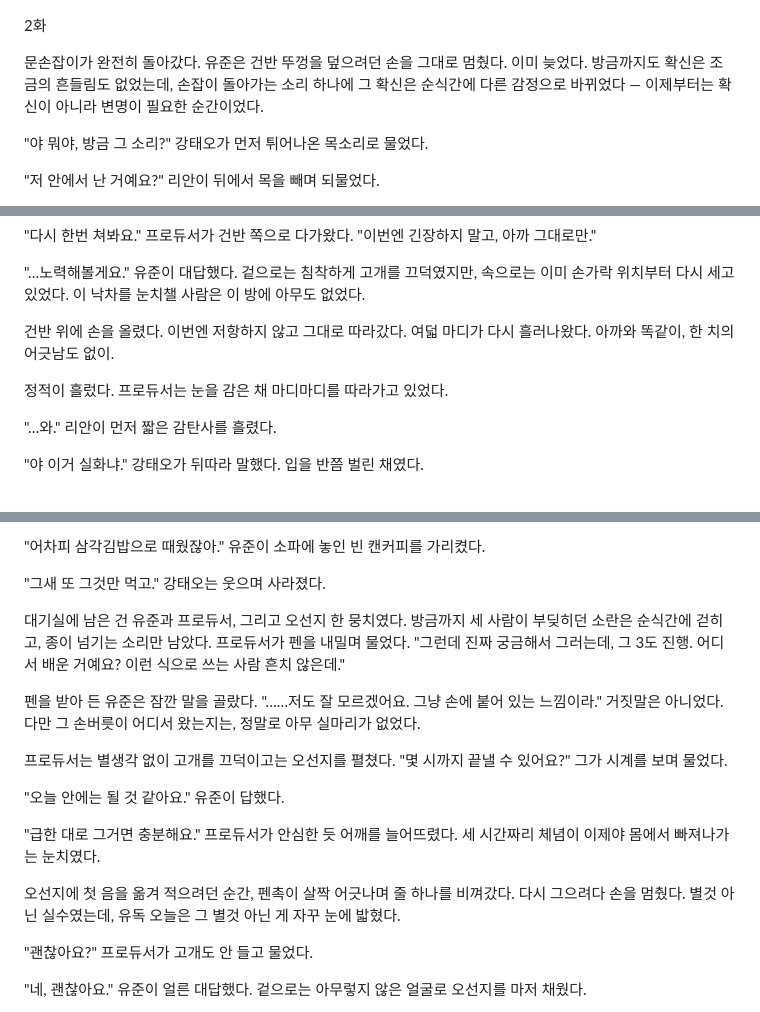
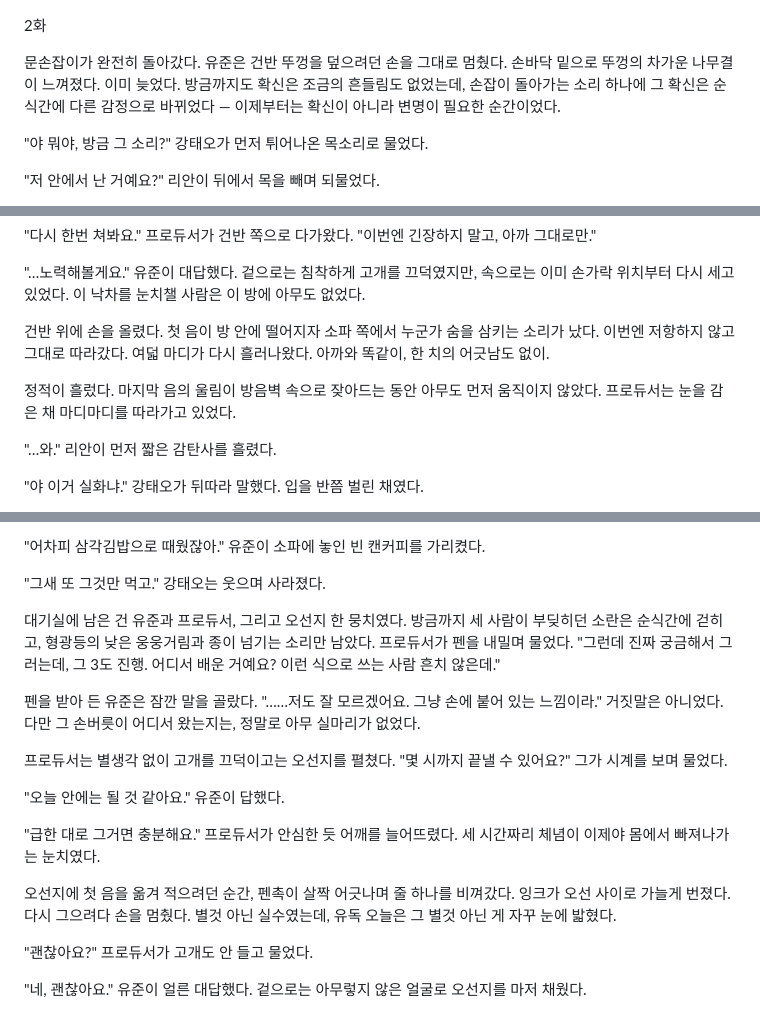
Before and after one commit to multicg/novel-previews, a Markdown page: composer-again/e0002/version-B.md, 3 parts joined by grey strips. Rendered like a GitHub page.

Commit message:
docs: composer-again 2화 B안 - 분량 하한 보정 동기화
Co-Authored-By: Claude Sonnet 5.5 <noreply@anthropic.com>

```diff
--- a/composer-again/e0002/version-B.md
+++ b/composer-again/e0002/version-B.md
@@ -1,6 +1,6 @@
 2화
 
-문손잡이가 완전히 돌아갔다. 유준은 건반 뚜껑을 덮으려던 손을 그대로 멈췄다. 이미 늦었다. 방금까지도 확신은 조금의 흔들림도 없었는데, 손잡이 돌아가는 소리 하나에 그 확신은 순식간에 다른 감정으로 바뀌었다 — 이제부터는 확신이 아니라 변명이 필요한 순간이었다.
+문손잡이가 완전히 돌아갔다. 유준은 건반 뚜껑을 덮으려던 손을 그대로 멈췄다. 손바닥 밑으로 뚜껑의 차가운 나무결이 느껴졌다. 이미 늦었다. 방금까지도 확신은 조금의 흔들림도 없었는데, 손잡이 돌아가는 소리 하나에 그 확신은 순식간에 다른 감정으로 바뀌었다 — 이제부터는 확신이 아니라 변명이 필요한 순간이었다.
 
 "야 뭐야, 방금 그 소리?" 강태오가 먼저 튀어나온 목소리로 물었다.
 
@@ -50,9 +50,9 @@
 
 "…노력해볼게요." 유준이 대답했다. 겉으로는 침착하게 고개를 끄덕였지만, 속으로는 이미 손가락 위치부터 다시 세고 있었다. 이 낙차를 눈치챌 사람은 이 방에 아무도 없었다.
 
-건반 위에 손을 올렸다. 이번엔 저항하지 않고 그대로 따라갔다. 여덟 마디가 다시 흘러나왔다. 아까와 똑같이, 한 치의 어긋남도 없이.
+건반 위에 손을 올렸다. 첫 음이 방 안에 떨어지자 소파 쪽에서 누군가 숨을 삼키는 소리가 났다. 이번엔 저항하지 않고 그대로 따라갔다. 여덟 마디가 다시 흘러나왔다. 아까와 똑같이, 한 치의 어긋남도 없이.
 
-정적이 흘렀다. 프로듀서는 눈을 감은 채 마디마디를 따라가고 있었다.
+정적이 흘렀다. 마지막 음의 울림이 방음벽 속으로 잦아드는 동안 아무도 먼저 움직이지 않았다. 프로듀서는 눈을 감은 채 마디마디를 따라가고 있었다.
 
 "…와." 리안이 먼저 짧은 감탄사를 흘렸다.
 
@@ -100,7 +100,7 @@
 
 "그새 또 그것만 먹고." 강태오는 웃으며 사라졌다.
 
-대기실에 남은 건 유준과 프로듀서, 그리고 오선지 한 뭉치였다. 방금까지 세 사람이 부딪히던 소란은 순식간에 걷히고, 종이 넘기는 소리만 남았다. 프로듀서가 펜을 내밀며 물었다. "그런데 진짜 궁금해서 그러는데, 그 3도 진행. 어디서 배운 거예요? 이런 식으로 쓰는 사람 흔치 않은데."
+대기실에 남은 건 유준과 프로듀서, 그리고 오선지 한 뭉치였다. 방금까지 세 사람이 부딪히던 소란은 순식간에 걷히고, 형광등의 낮은 웅웅거림과 종이 넘기는 소리만 남았다. 프로듀서가 펜을 내밀며 물었다. "그런데 진짜 궁금해서 그러는데, 그 3도 진행. 어디서 배운 거예요? 이런 식으로 쓰는 사람 흔치 않은데."
 
 펜을 받아 든 유준은 잠깐 말을 골랐다. "……저도 잘 모르겠어요. 그냥 손에 붙어 있는 느낌이라." 거짓말은 아니었다. 다만 그 손버릇이 어디서 왔는지는, 정말로 아무 실마리가 없었다.
 
@@ -110,7 +110,7 @@
 
 "급한 대로 그거면 충분해요." 프로듀서가 안심한 듯 어깨를 늘어뜨렸다. 세 시간짜리 체념이 이제야 몸에서 빠져나가는 눈치였다.
 
-오선지에 첫 음을 옮겨 적으려던 순간, 펜촉이 살짝 어긋나며 줄 하나를 비껴갔다. 다시 그으려다 손을 멈췄다. 별것 아닌 실수였는데, 유독 오늘은 그 별것 아닌 게 자꾸 눈에 밟혔다.
+오선지에 첫 음을 옮겨 적으려던 순간, 펜촉이 살짝 어긋나며 줄 하나를 비껴갔다. 잉크가 오선 사이로 가늘게 번졌다. 다시 그으려다 손을 멈췄다. 별것 아닌 실수였는데, 유독 오늘은 그 별것 아닌 게 자꾸 눈에 밟혔다.
 
 "괜찮아요?" 프로듀서가 고개도 안 들고 물었다.
 
```
